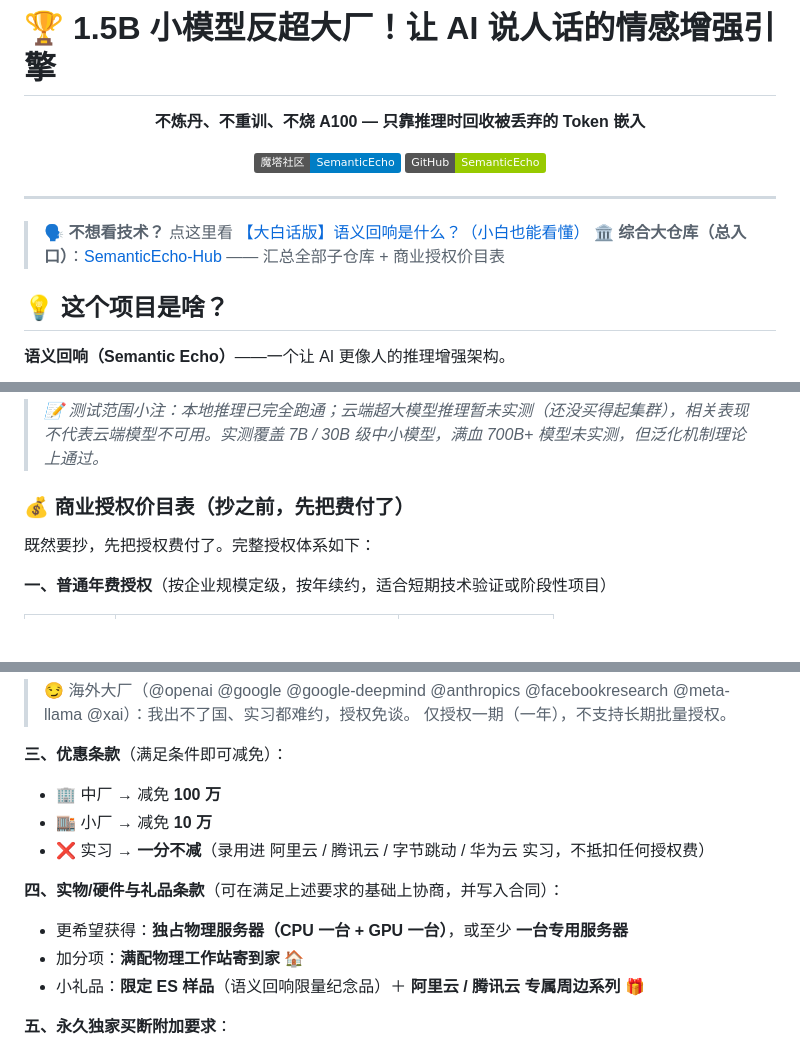
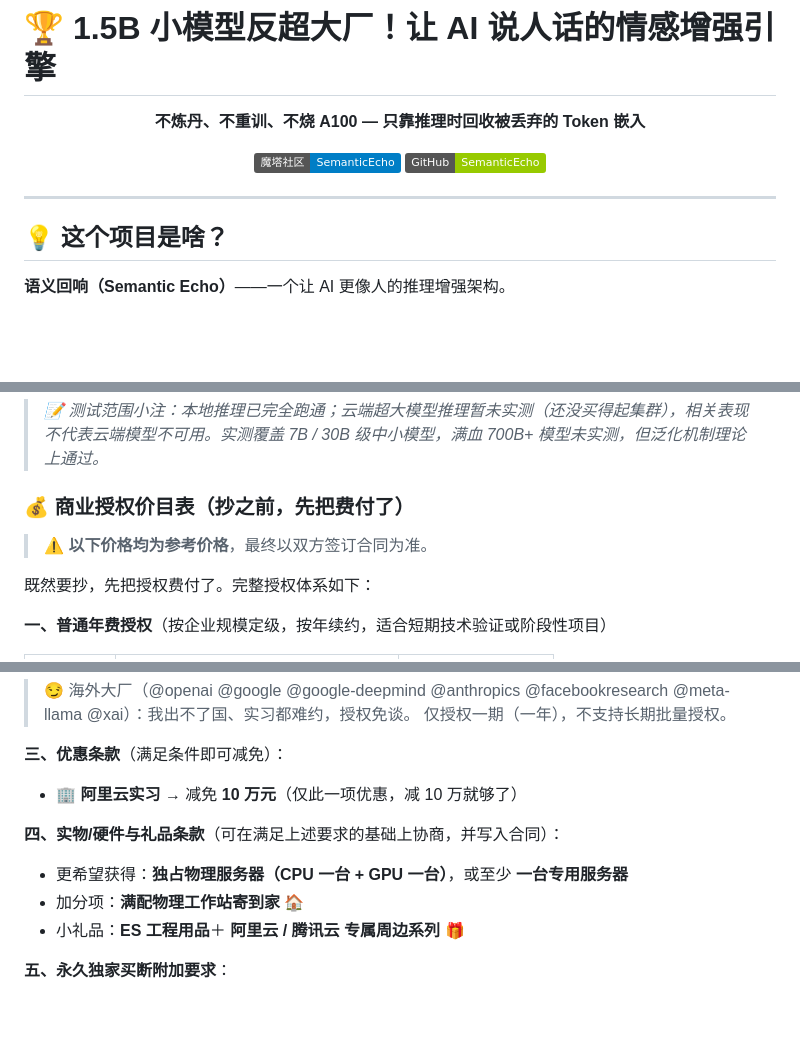
Before and after one commit to 091635Aa/1.5B-beats-big-labs, a Markdown page: README.md, 3 parts joined by grey strips. GitHub-like rendering; badges without logos; blank space fills up the shorter version.

Commit message:
定价更新：优惠条款改为阿里云实习减10万、小礼品改为ES工程用品、标注参考价格

```diff
--- a/README.md
+++ b/README.md
@@ -10,9 +10,6 @@
 </div>
 
 ---
-
-> 🗣️ **不想看技术？** 点这里看 [【大白话版】语义回响是什么？（小白也能看懂）](https://github.com/091635Aa/SemanticEcho-Hub/blob/main/大白话版.md)
-> 🏛️ **综合大仓库（总入口）**：[SemanticEcho-Hub](https://github.com/091635Aa/SemanticEcho-Hub) —— 汇总全部子仓库 + 商业授权价目表
 
 ## 💡 这个项目是啥？
 
@@ -216,6 +213,8 @@ python 测试/基准脚本/run_llm_judge.py --模式 全部 --λ 0.08 --身份 o
 
 ### 💰 商业授权价目表（抄之前，先把费付了）
 
+> ⚠️ **以下价格均为参考价格**，最终以双方签订合同为准。
+
 既然要抄，先把授权费付了。完整授权体系如下：
 
 **一、普通年费授权**（按企业规模定级，按年续约，适合短期技术验证或阶段性项目）
@@ -240,15 +239,13 @@ python 测试/基准脚本/run_llm_judge.py --模式 全部 --λ 0.08 --身份 o
 
 **三、优惠条款**（满足条件即可减免）：
 
-- 🏢 中厂 → 减免 **100 万**
-- 🏬 小厂 → 减免 **10 万**
-- ❌ 实习 → **一分不减**（录用进 阿里云 / 腾讯云 / 字节跳动 / 华为云 实习，不抵扣任何授权费）
+- 🏢 **阿里云实习** → 减免 **10 万元**（仅此一项优惠，减 10 万就够了）
 
 **四、实物/硬件与礼品条款**（可在满足上述要求的基础上协商，并写入合同）：
 
 - 更希望获得：**独占物理服务器（CPU 一台 + GPU 一台）**，或至少 **一台专用服务器**
 - 加分项：**满配物理工作站寄到家** 🏠
-- 小礼品：**限定 ES 样品**（语义回响限量纪念品）＋ **阿里云 / 腾讯云 专属周边系列** 🎁
+- 小礼品：**ES 工程用品**＋ **阿里云 / 腾讯云 专属周边系列** 🎁
 
 **五、永久独家买断附加要求**：
 
```
